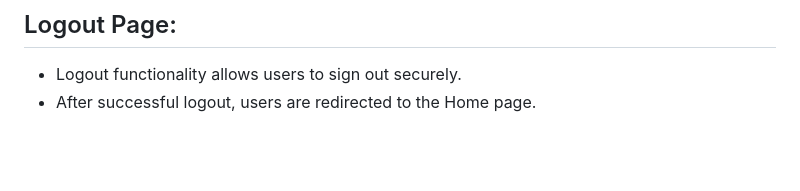
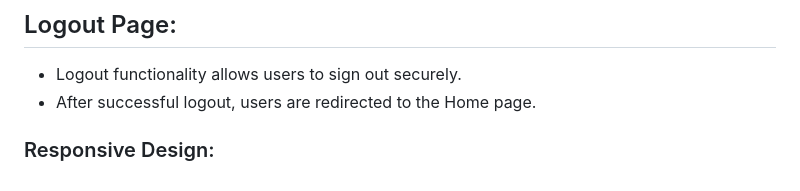
Before and after one commit to Oleksii-Al/medicine-taker, a Markdown page: README.md, the part around the change. Rendered like a GitHub page; blank space fills up the shorter version.

```diff
--- a/README.md
+++ b/README.md
@@ -184,3 +184,5 @@ By leveraging Agile principles and utilizing the Kanban board effectively, the d
 ## Logout Page:
   - Logout functionality allows users to sign out securely.
   - After successful logout, users are redirected to the Home page.
+
+### Responsive Design:
```
